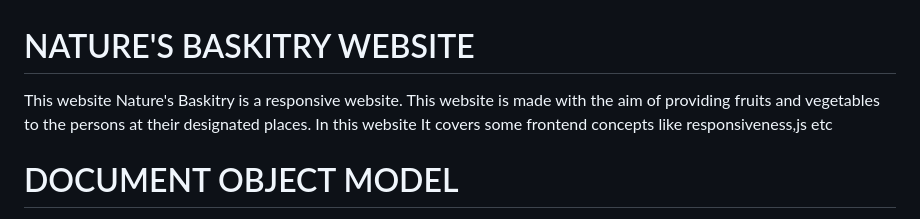
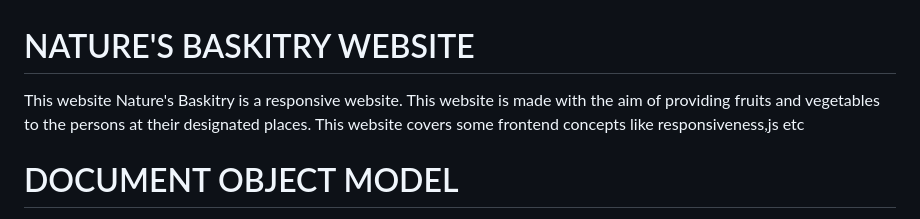
Before and after one commit to ayushmittal3295/Nature-s-Basketry, a Markdown page: README.md, the part around the change. Drawn GitHub-style.

```diff
--- a/README.md
+++ b/README.md
@@ -1,7 +1,7 @@
 # NATURE'S BASKITRY WEBSITE
 This website Nature's Baskitry is a responsive website.
-This website is made with the aim of providing fruits and vegetables to the persons at their designated places. In this website
-It covers some frontend concepts like responsiveness,js etc
+This website is made with the aim of providing fruits and vegetables to the persons at their designated places.
+This website covers some frontend concepts like responsiveness,js etc
 
 # DOCUMENT OBJECT MODEL
 The Document Object Model (DOM) in JavaScript is a programming interface for web documents. It represents the structure of a document as a tree of objects, where each node is an object representing a part of the document, such as an element, attribute, or text.
```
